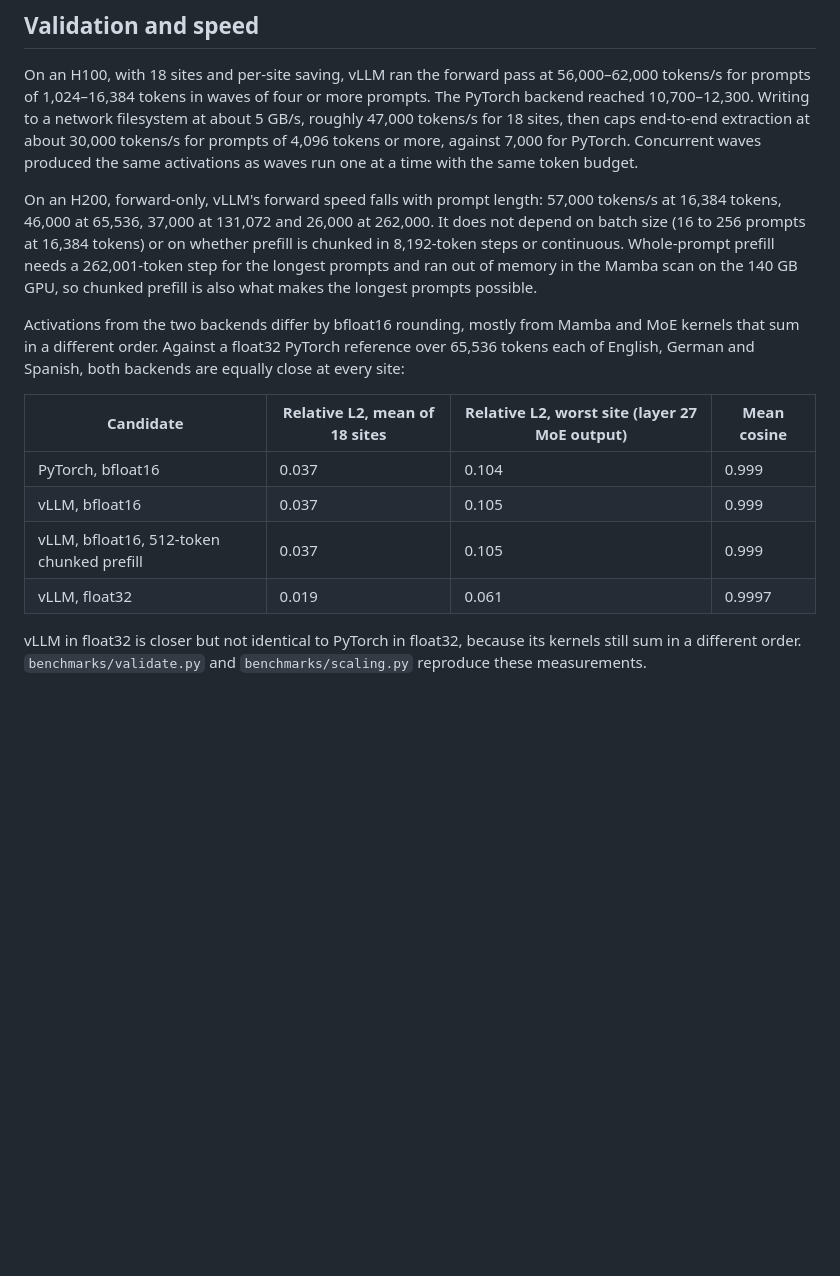
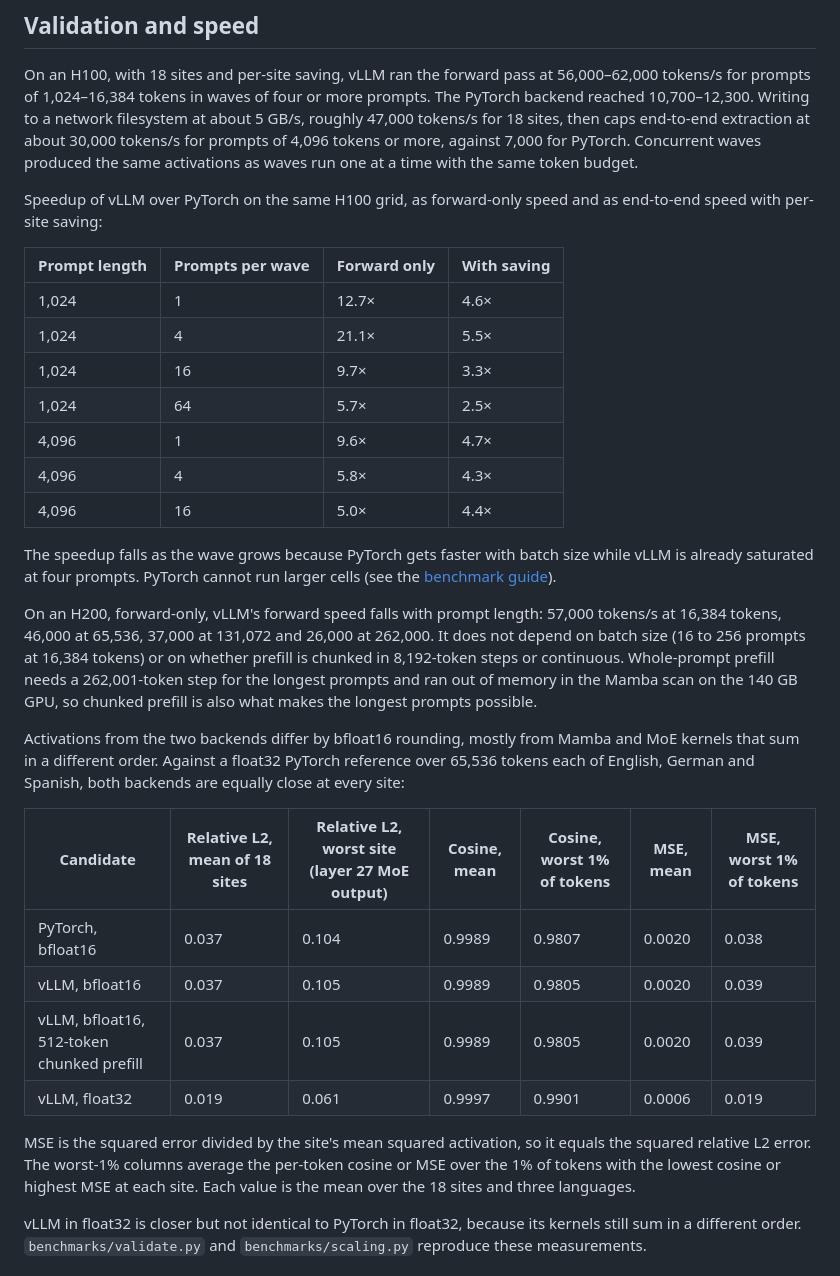
Before and after one commit to alobo01/nemotron-extraction, a Markdown page: README.md, the part around the change. Drawn GitHub-style; blank space fills up the shorter version.

Commit message:
Document the worst-1% agreement metrics and the speedup by prompt length and batch size
Co-Authored-By: Claude Sonnet 5.5 <noreply@anthropic.com>
Claude-Session: https://claude.ai/code/session_01K8Jig8m8sKUSw69j8BMGkh

```diff
--- a/README.md
+++ b/README.md
@@ -95,16 +95,32 @@ with VLLMExtractor("nvidia/NVIDIA-Nemotron-3-Nano-30B-A3B-BF16", sites, sequence
 
 On an H100, with 18 sites and per-site saving, vLLM ran the forward pass at 56,000–62,000 tokens/s for prompts of 1,024–16,384 tokens in waves of four or more prompts. The PyTorch backend reached 10,700–12,300. Writing to a network filesystem at about 5 GB/s, roughly 47,000 tokens/s for 18 sites, then caps end-to-end extraction at about 30,000 tokens/s for prompts of 4,096 tokens or more, against 7,000 for PyTorch. Concurrent waves produced the same activations as waves run one at a time with the same token budget.
 
+Speedup of vLLM over PyTorch on the same H100 grid, as forward-only speed and as end-to-end speed with per-site saving:
+
+| Prompt length | Prompts per wave | Forward only | With saving |
+|---|---|---|---|
+| 1,024 | 1 | 12.7× | 4.6× |
+| 1,024 | 4 | 21.1× | 5.5× |
+| 1,024 | 16 | 9.7× | 3.3× |
+| 1,024 | 64 | 5.7× | 2.5× |
+| 4,096 | 1 | 9.6× | 4.7× |
+| 4,096 | 4 | 5.8× | 4.3× |
+| 4,096 | 16 | 5.0× | 4.4× |
+
+The speedup falls as the wave grows because PyTorch gets faster with batch size while vLLM is already saturated at four prompts. PyTorch cannot run larger cells (see the [benchmark guide](benchmarks/README.md)).
+
 On an H200, forward-only, vLLM's forward speed falls with prompt length: 57,000 tokens/s at 16,384 tokens, 46,000 at 65,536, 37,000 at 131,072 and 26,000 at 262,000. It does not depend on batch size (16 to 256 prompts at 16,384 tokens) or on whether prefill is chunked in 8,192-token steps or continuous. Whole-prompt prefill needs a 262,001-token step for the longest prompts and ran out of memory in the Mamba scan on the 140 GB GPU, so chunked prefill is also what makes the longest prompts possible.
 
 Activations from the two backends differ by bfloat16 rounding, mostly from Mamba and MoE kernels that sum in a different order. Against a float32 PyTorch reference over 65,536 tokens each of English, German and Spanish, both backends are equally close at every site:
 
-| Candidate | Relative L2, mean of 18 sites | Relative L2, worst site (layer 27 MoE output) | Mean cosine |
-|---|---|---|---|
-| PyTorch, bfloat16 | 0.037 | 0.104 | 0.999 |
-| vLLM, bfloat16 | 0.037 | 0.105 | 0.999 |
-| vLLM, bfloat16, 512-token chunked prefill | 0.037 | 0.105 | 0.999 |
-| vLLM, float32 | 0.019 | 0.061 | 0.9997 |
+| Candidate | Relative L2, mean of 18 sites | Relative L2, worst site (layer 27 MoE output) | Cosine, mean | Cosine, worst 1% of tokens | MSE, mean | MSE, worst 1% of tokens |
+|---|---|---|---|---|---|---|
+| PyTorch, bfloat16 | 0.037 | 0.104 | 0.9989 | 0.9807 | 0.0020 | 0.038 |
+| vLLM, bfloat16 | 0.037 | 0.105 | 0.9989 | 0.9805 | 0.0020 | 0.039 |
+| vLLM, bfloat16, 512-token chunked prefill | 0.037 | 0.105 | 0.9989 | 0.9805 | 0.0020 | 0.039 |
+| vLLM, float32 | 0.019 | 0.061 | 0.9997 | 0.9901 | 0.0006 | 0.019 |
+
+MSE is the squared error divided by the site's mean squared activation, so it equals the squared relative L2 error. The worst-1% columns average the per-token cosine or MSE over the 1% of tokens with the lowest cosine or highest MSE at each site. Each value is the mean over the 18 sites and three languages.
 
 vLLM in float32 is closer but not identical to PyTorch in float32, because its kernels still sum in a different order. `benchmarks/validate.py` and `benchmarks/scaling.py` reproduce these measurements.
 
```
Also changed, not shown: benchmarks/README.md (+1 -1 lines).
